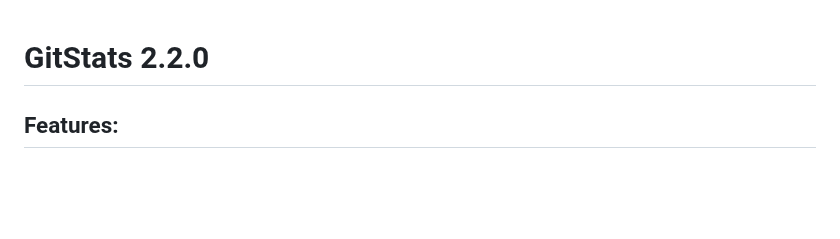
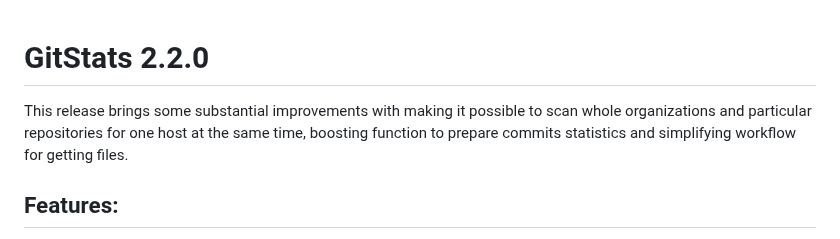
Before and after one commit to r-world-devs/GitStats, a Markdown page: NEWS.md, the part around the change. Rendered like a GitHub page; blank space fills up the shorter version.

Commit message:
Update NEWS.

```diff
--- a/NEWS.md
+++ b/NEWS.md
@@ -1,4 +1,6 @@
 # GitStats 2.2.0
+
+This release brings some substantial improvements with making it possible to scan whole organizations and particular repositories for one host at the same time, boosting function to prepare commits statistics and simplifying workflow for getting files.
 
 ## Features:
 
```
